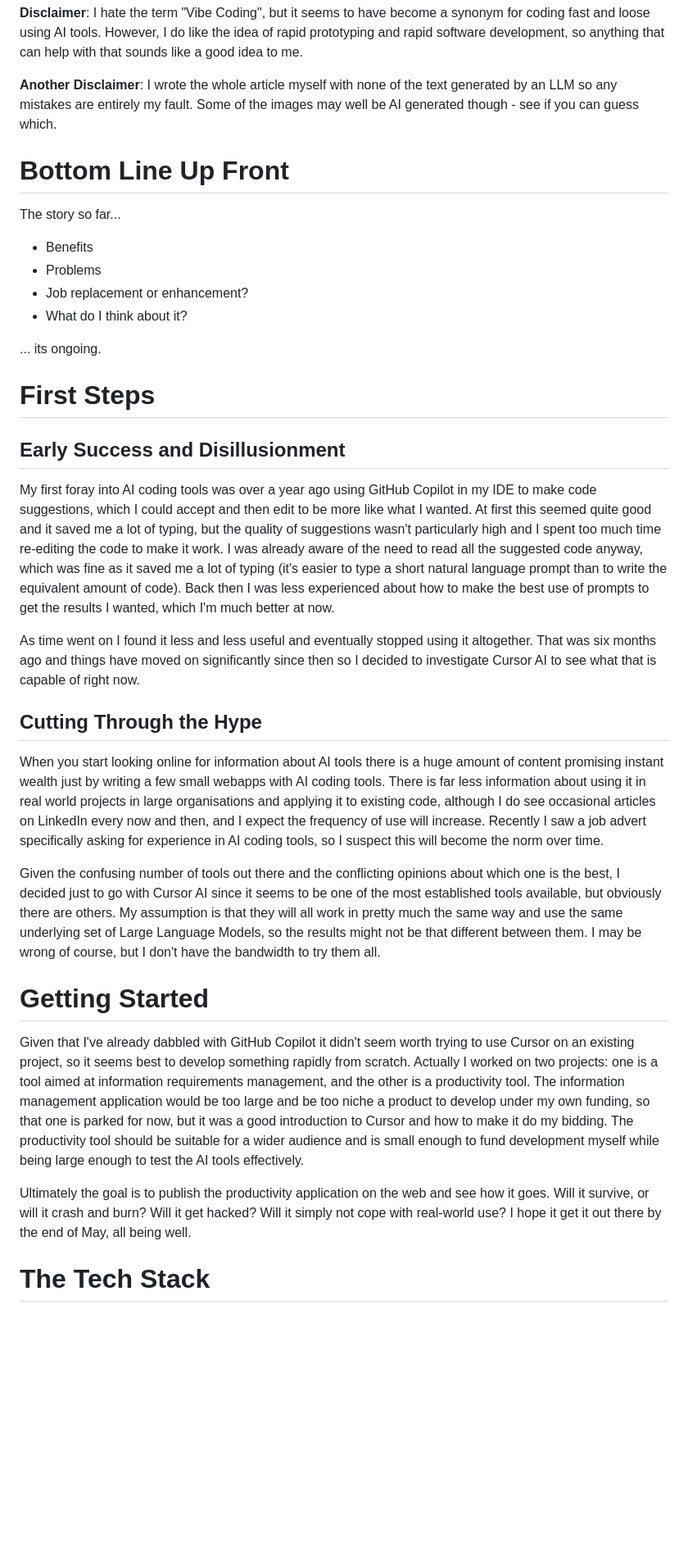
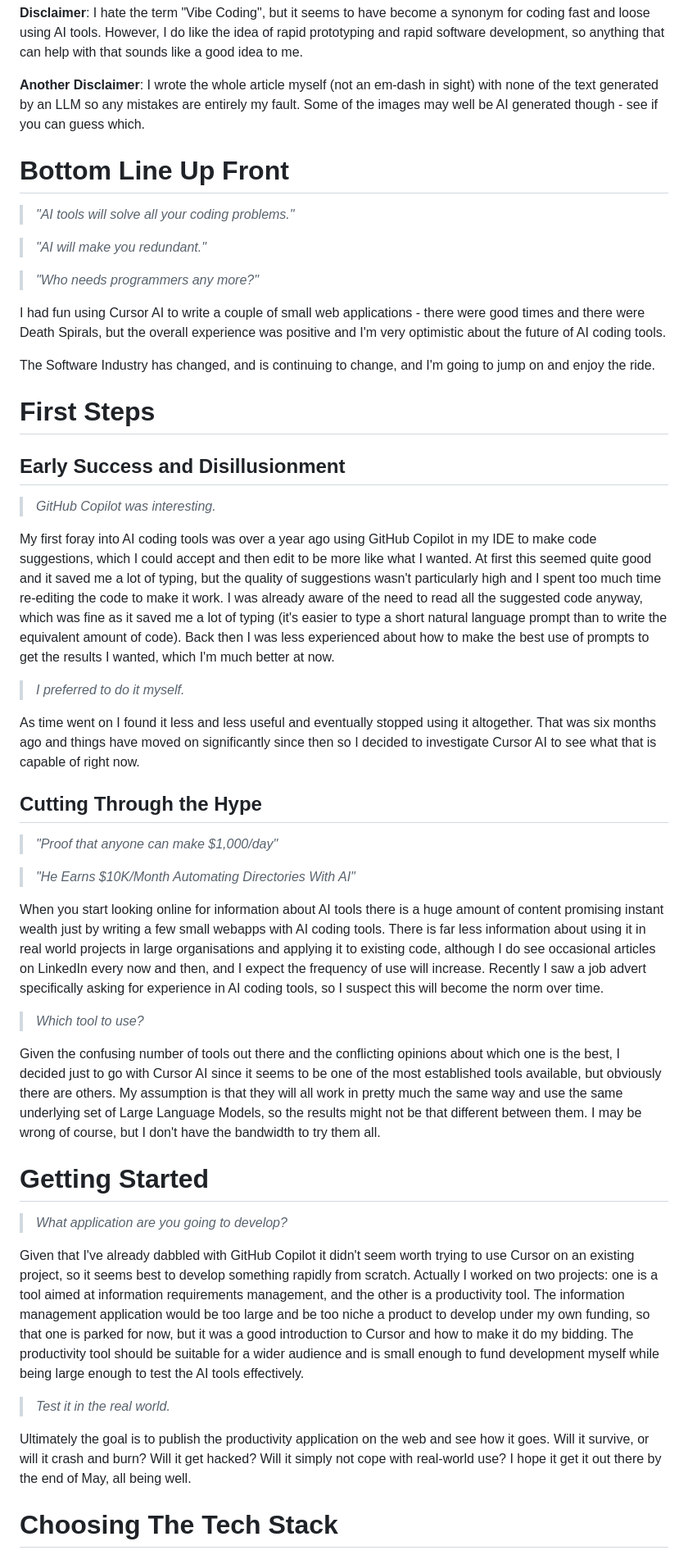
Before and after one commit to twalmsley/twalmsley.github.io, a Markdown page: blog5/ai-coding.md, the part around the change printed below. Shown: that part at 82% size. Rendered like a GitHub page; blank space fills up the shorter version.

```diff
--- a/blog5/ai-coding.md
+++ b/blog5/ai-coding.md
@@ -1,37 +1,51 @@
 **Disclaimer**: I hate the term "Vibe Coding", but it seems to have become a synonym for coding fast and loose using AI tools. However, I do like the idea of rapid prototyping and rapid software development, so anything that can help with that sounds like a good idea to me.
 
-**Another Disclaimer**: I wrote the whole article myself with none of the text generated by an LLM so any mistakes are entirely my fault. Some of the images may well be AI generated though - see if you can guess which.
+**Another Disclaimer**: I wrote the whole article myself (not an em-dash in sight) with none of the text generated by an LLM so any mistakes are entirely my fault. Some of the images may well be AI generated though - see if you can guess which.
 
 # Bottom Line Up Front
 
-The story so far...
+> _"AI tools will solve all your coding problems."_
 
-- Benefits
-- Problems
-- Job replacement or enhancement?
-- What do I think about it?
+> _"AI will make you redundant."_
 
-... its ongoing.
+> _"Who needs programmers any more?"_
+
+I had fun using Cursor AI to write a couple of small web applications - there were good times and there were Death Spirals, but the overall experience was positive and I'm very optimistic about the future of AI coding tools.
+
+The Software Industry has changed, and is continuing to change, and I'm going to jump on and enjoy the ride.
 
 # First Steps
 
 ## Early Success and Disillusionment
 
+> _GitHub Copilot was interesting._
+
 My first foray into AI coding tools was over a year ago using GitHub Copilot in my IDE to make code suggestions, which I could accept and then edit to be more like what I wanted. At first this seemed quite good and it saved me a lot of typing, but the quality of suggestions wasn't particularly high and I spent too much time re-editing the code to make it work. I was already aware of the need to read all the suggested code anyway, which was fine as it saved me a lot of typing (it's easier to type a short natural language prompt than to write the equivalent amount of code). Back then I was less experienced about how to make the best use of prompts to get the results I wanted, which I'm much better at now.
+
+> _I preferred to do it myself._
 
 As time went on I found it less and less useful and eventually stopped using it altogether. That was six months ago and things have moved on significantly since then so I decided to investigate Cursor AI to see what that is capable of right now.
 
 ## Cutting Through the Hype
+> _"Proof that anyone can make $1,000/day"_
+
+> _"He Earns $10K/Month Automating Directories With AI"_
 
 When you start looking online for information about AI tools there is a huge amount of content promising instant wealth just by writing a few small webapps with AI coding tools. There is far less information about using it in real world projects in large organisations and applying it to existing code, although I do see occasional articles on LinkedIn every now and then, and I expect the frequency of use will increase. Recently I saw a job advert specifically asking for experience in AI coding tools, so I suspect this will become the norm over time.
+
+> _Which tool to use?_
 
 Given the confusing number of tools out there and the conflicting opinions about which one is the best, I decided just to go with Cursor AI since it seems to be one of the most established tools available, but obviously there are others. My assumption is that they will all work in pretty much the same way and use the same underlying set of Large Language Models, so the results might not be that different between them. I may be wrong of course, but I don't have the bandwidth to try them all.
 
 # Getting Started
 
+> _What application are you going to develop?_
+
 Given that I've already dabbled with GitHub Copilot it didn't seem worth trying to use Cursor on an existing project, so it seems best to develop something rapidly from scratch. Actually I worked on two projects: one is a tool aimed at information requirements management, and the other is a productivity tool. The information management application would be too large and be too niche a product to develop under my own funding, so that one is parked for now, but it was a good introduction to Cursor and how to make it do my bidding. The productivity tool should be suitable for a wider audience and is small enough to fund development myself while being large enough to test the AI tools effectively.
+
+> _Test it in the real world._
 
 Ultimately the goal is to publish the productivity application on the web and see how it goes. Will it survive, or will it crash and burn? Will it get hacked? Will it simply not cope with real-world use? I hope it get it out there by the end of May, all being well.
 
-# The Tech Stack
+# Choosing The Tech Stack
 
```
Also changed, not shown: other parts of blog5/ai-coding.md (+62 -20 lines), blog5/cursor.jpeg (added), blog5/logos.png (added), 1 other file.
